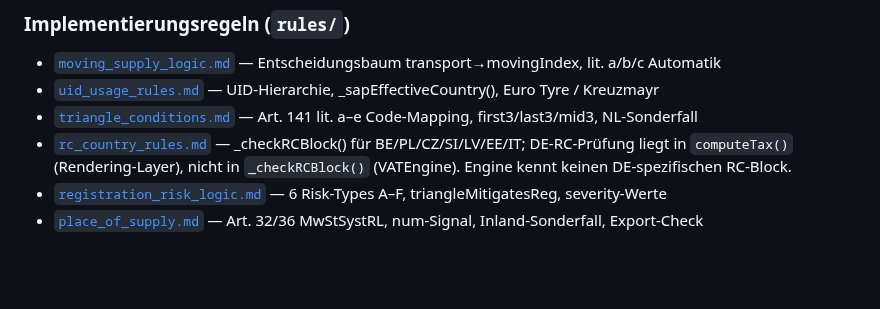
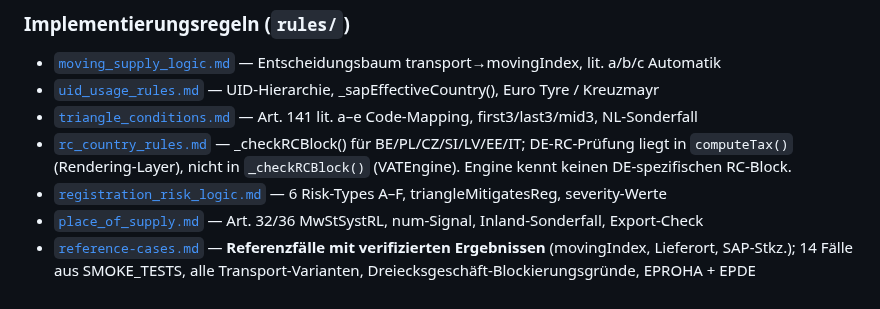
Before and after one commit to ieeks/eu-vat-reihengeschaeftrechner, a Markdown page: vat-knowledge/CLAUDE-vat-knowledge.md, the part around the change. Drawn GitHub-style; blank space fills up the shorter version.

```diff
--- a/vat-knowledge/CLAUDE-vat-knowledge.md
+++ b/vat-knowledge/CLAUDE-vat-knowledge.md
@@ -142,3 +142,4 @@ uidOverride > selectedUidOverride > companyHome
 - [`rc_country_rules.md`](rules/rc_country_rules.md) — _checkRCBlock() für BE/PL/CZ/SI/LV/EE/IT; DE-RC-Prüfung liegt in `computeTax()` (Rendering-Layer), nicht in `_checkRCBlock()` (VATEngine). Engine kennt keinen DE-spezifischen RC-Block.
 - [`registration_risk_logic.md`](rules/registration_risk_logic.md) — 6 Risk-Types A–F, triangleMitigatesReg, severity-Werte
 - [`place_of_supply.md`](rules/place_of_supply.md) — Art. 32/36 MwStSystRL, num-Signal, Inland-Sonderfall, Export-Check
+- [`reference-cases.md`](reference-cases.md) — **Referenzfälle mit verifizierten Ergebnissen** (movingIndex, Lieferort, SAP-Stkz.); 14 Fälle aus SMOKE_TESTS, alle Transport-Varianten, Dreiecksgeschäft-Blockierungsgründe, EPROHA + EPDE
```
Also changed, not shown: vat-knowledge/reference-cases.md (added, +345 -0 lines).
